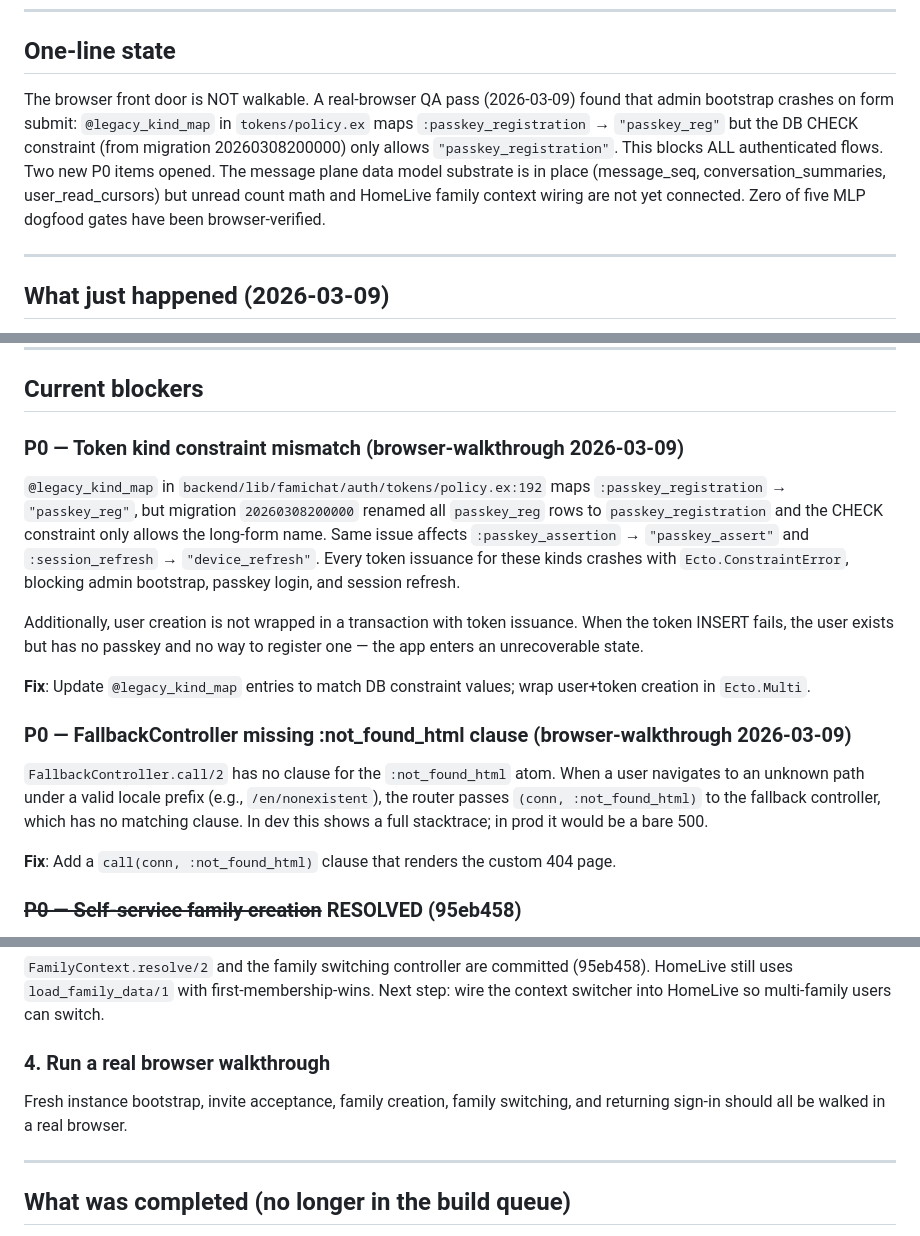
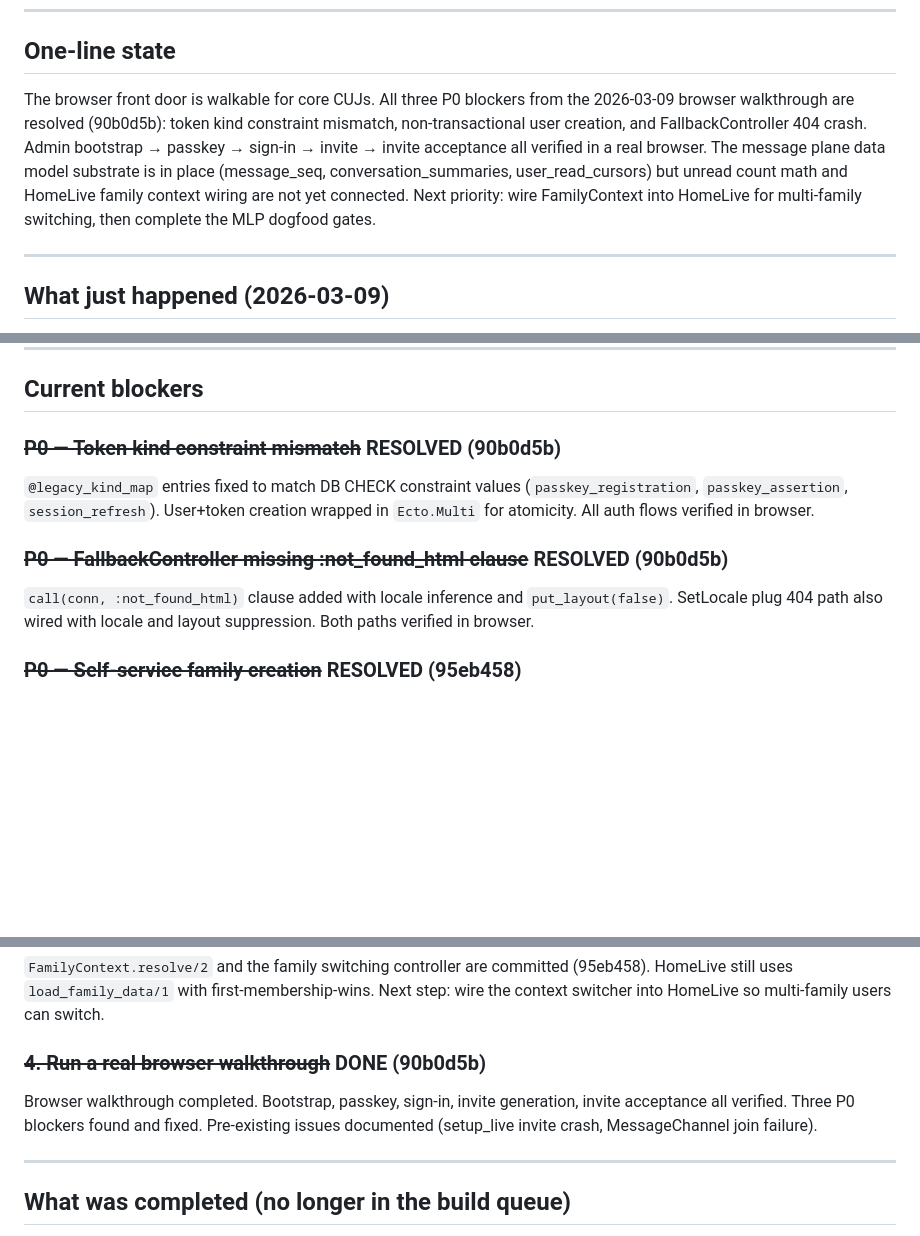
Before and after one commit to zaneriley/famichat, a Markdown page: docs/NOW.md, 3 parts joined by grey strips. GitHub-like rendering; blank space fills up the shorter version.

```diff
--- a/docs/NOW.md
+++ b/docs/NOW.md
@@ -8,7 +8,7 @@ Non-evergreen context. For stable design guidance, see [SPEC.md](SPEC.md) and [A
 
 ## One-line state
 
-The browser front door is NOT walkable. A real-browser QA pass (2026-03-09) found that admin bootstrap crashes on form submit: `@legacy_kind_map` in `tokens/policy.ex` maps `:passkey_registration` → `"passkey_reg"` but the DB CHECK constraint (from migration 20260308200000) only allows `"passkey_registration"`. This blocks ALL authenticated flows. Two new P0 items opened. The message plane data model substrate is in place (message_seq, conversation_summaries, user_read_cursors) but unread count math and HomeLive family context wiring are not yet connected. Zero of five MLP dogfood gates have been browser-verified.
+The browser front door is walkable for core CUJs. All three P0 blockers from the 2026-03-09 browser walkthrough are resolved (90b0d5b): token kind constraint mismatch, non-transactional user creation, and FallbackController 404 crash. Admin bootstrap → passkey → sign-in → invite → invite acceptance all verified in a real browser. The message plane data model substrate is in place (message_seq, conversation_summaries, user_read_cursors) but unread count math and HomeLive family context wiring are not yet connected. Next priority: wire FamilyContext into HomeLive for multi-family switching, then complete the MLP dogfood gates.
 
 ---
 
@@ -56,19 +56,13 @@ The browser front door is NOT walkable. A real-browser QA pass (2026-03-09) foun
 
 ## Current blockers
 
-### P0 — Token kind constraint mismatch (browser-walkthrough 2026-03-09)
+### ~~P0 — Token kind constraint mismatch~~ RESOLVED (90b0d5b)
 
-`@legacy_kind_map` in `backend/lib/famichat/auth/tokens/policy.ex:192` maps `:passkey_registration` → `"passkey_reg"`, but migration `20260308200000` renamed all `passkey_reg` rows to `passkey_registration` and the CHECK constraint only allows the long-form name. Same issue affects `:passkey_assertion` → `"passkey_assert"` and `:session_refresh` → `"device_refresh"`. Every token issuance for these kinds crashes with `Ecto.ConstraintError`, blocking admin bootstrap, passkey login, and session refresh.
+`@legacy_kind_map` entries fixed to match DB CHECK constraint values (`passkey_registration`, `passkey_assertion`, `session_refresh`). User+token creation wrapped in `Ecto.Multi` for atomicity. All auth flows verified in browser.
 
-Additionally, user creation is not wrapped in a transaction with token issuance. When the token INSERT fails, the user exists but has no passkey and no way to register one — the app enters an unrecoverable state.
+### ~~P0 — FallbackController missing :not_found_html clause~~ RESOLVED (90b0d5b)
 
-**Fix**: Update `@legacy_kind_map` entries to match DB constraint values; wrap user+token creation in `Ecto.Multi`.
-
-### P0 — FallbackController missing :not_found_html clause (browser-walkthrough 2026-03-09)
-
-`FallbackController.call/2` has no clause for the `:not_found_html` atom. When a user navigates to an unknown path under a valid locale prefix (e.g., `/en/nonexistent`), the router passes `(conn, :not_found_html)` to the fallback controller, which has no matching clause. In dev this shows a full stacktrace; in prod it would be a bare 500.
-
-**Fix**: Add a `call(conn, :not_found_html)` clause that renders the custom 404 page.
+`call(conn, :not_found_html)` clause added with locale inference and `put_layout(false)`. SetLocale plug 404 path also wired with locale and layout suppression. Both paths verified in browser.
 
 ### ~~P0 — Self-service family creation~~ RESOLVED (95eb458)
 
@@ -134,8 +128,8 @@ CommunityAdminLive committed. FamilyNewLive committed for self-service path.
 ### 3. Wire FamilyContext into HomeLive
 `FamilyContext.resolve/2` and the family switching controller are committed (95eb458). HomeLive still uses `load_family_data/1` with first-membership-wins. Next step: wire the context switcher into HomeLive so multi-family users can switch.
 
-### 4. Run a real browser walkthrough
-Fresh instance bootstrap, invite acceptance, family creation, family switching, and returning sign-in should all be walked in a real browser.
+### ~~4. Run a real browser walkthrough~~ DONE (90b0d5b)
+Browser walkthrough completed. Bootstrap, passkey, sign-in, invite generation, invite acceptance all verified. Three P0 blockers found and fixed. Pre-existing issues documented (setup_live invite crash, MessageChannel join failure).
 
 ---
 
```
Also changed, not shown: other parts of docs/NOW.md (+2 -2 lines), docs/BACKLOG.md (+7 -7 lines).
